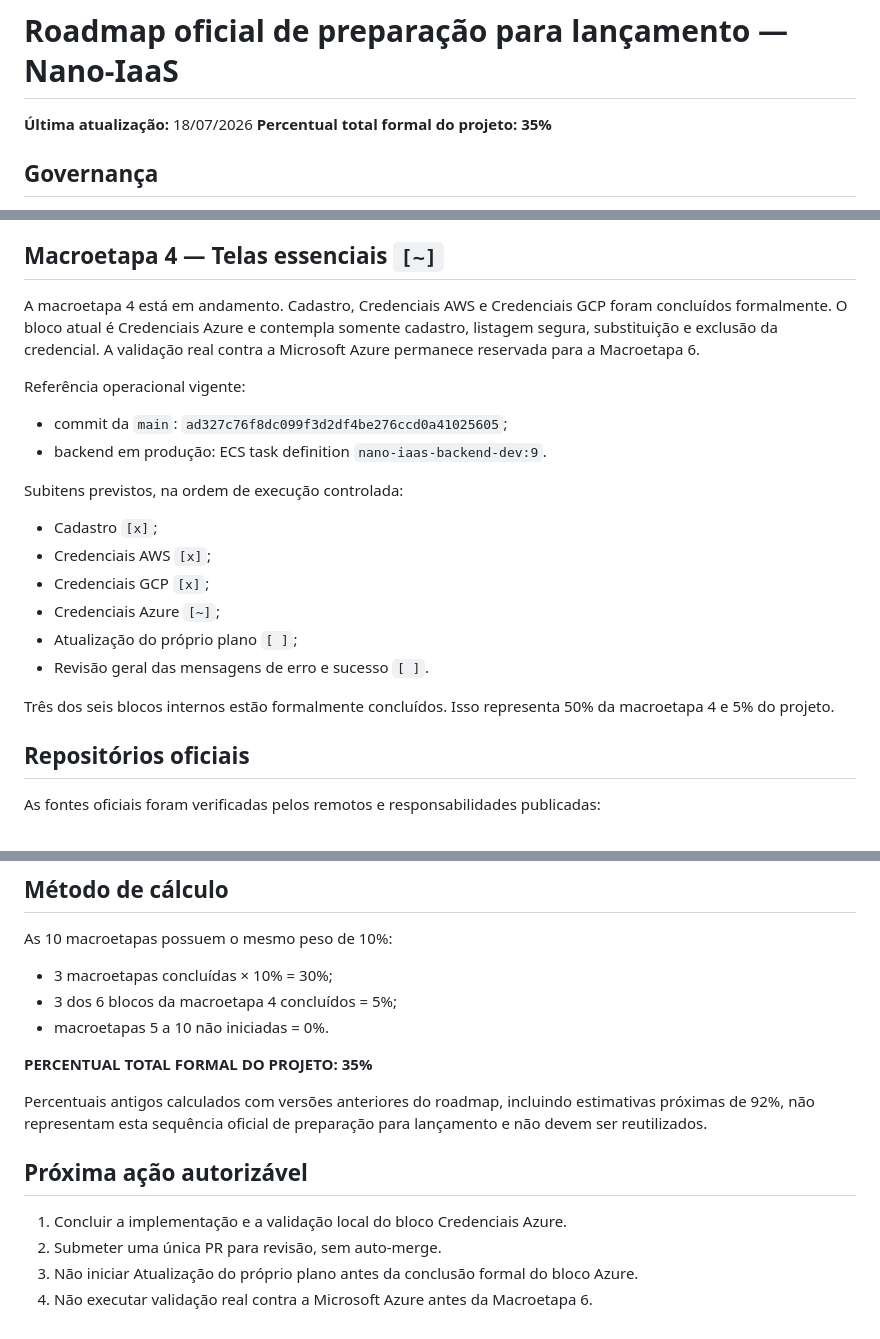
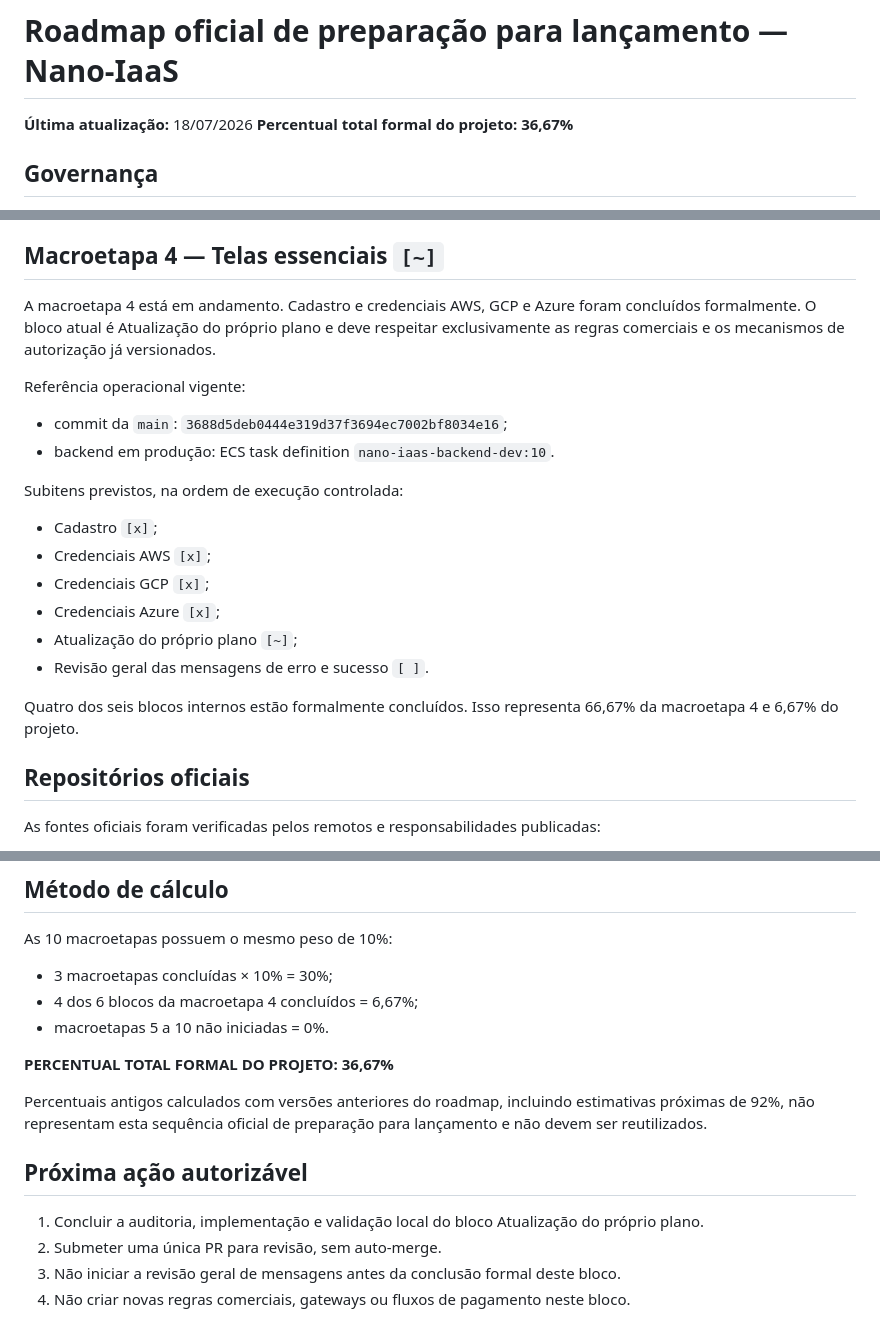
Before and after one commit to Liucera/nano-iaas, a Markdown page: ROADMAP.md, 3 parts joined by grey strips. GitHub-like rendering.

```diff
--- a/ROADMAP.md
+++ b/ROADMAP.md
@@ -1,7 +1,7 @@
 # Roadmap oficial de preparação para lançamento — Nano-IaaS
 
 **Última atualização:** 18/07/2026
-**Percentual total formal do projeto:** **35%**
+**Percentual total formal do projeto:** **36,67%**
 
 ## Governança
 
@@ -51,23 +51,23 @@ O domínio principal foi concluído formalmente. A situação institucional atua
 
 ## Macroetapa 4 — Telas essenciais `[~]`
 
-A macroetapa 4 está em andamento. Cadastro, Credenciais AWS e Credenciais GCP foram concluídos formalmente. O bloco atual é Credenciais Azure e contempla somente cadastro, listagem segura, substituição e exclusão da credencial. A validação real contra a Microsoft Azure permanece reservada para a Macroetapa 6.
+A macroetapa 4 está em andamento. Cadastro e credenciais AWS, GCP e Azure foram concluídos formalmente. O bloco atual é Atualização do próprio plano e deve respeitar exclusivamente as regras comerciais e os mecanismos de autorização já versionados.
 
 Referência operacional vigente:
 
-- commit da `main`: `ad327c76f8dc099f3d2df4be276ccd0a41025605`;
-- backend em produção: ECS task definition `nano-iaas-backend-dev:9`.
+- commit da `main`: `3688d5deb0444e319d37f3694ec7002bf8034e16`;
+- backend em produção: ECS task definition `nano-iaas-backend-dev:10`.
 
 Subitens previstos, na ordem de execução controlada:
 
 - Cadastro `[x]`;
 - Credenciais AWS `[x]`;
 - Credenciais GCP `[x]`;
-- Credenciais Azure `[~]`;
-- Atualização do próprio plano `[ ]`;
+- Credenciais Azure `[x]`;
+- Atualização do próprio plano `[~]`;
 - Revisão geral das mensagens de erro e sucesso `[ ]`.
 
-Três dos seis blocos internos estão formalmente concluídos. Isso representa 50% da macroetapa 4 e 5% do projeto.
+Quatro dos seis blocos internos estão formalmente concluídos. Isso representa 66,67% da macroetapa 4 e 6,67% do projeto.
 
 ## Repositórios oficiais
 
@@ -96,16 +96,16 @@ As macroetapas abaixo ainda não foram iniciadas formalmente e não devem ter su
 As 10 macroetapas possuem o mesmo peso de 10%:
 
 - 3 macroetapas concluídas × 10% = 30%;
-- 3 dos 6 blocos da macroetapa 4 concluídos = 5%;
+- 4 dos 6 blocos da macroetapa 4 concluídos = 6,67%;
 - macroetapas 5 a 10 não iniciadas = 0%.
 
-**PERCENTUAL TOTAL FORMAL DO PROJETO: 35%**
+**PERCENTUAL TOTAL FORMAL DO PROJETO: 36,67%**
 
 Percentuais antigos calculados com versões anteriores do roadmap, incluindo estimativas próximas de 92%, não representam esta sequência oficial de preparação para lançamento e não devem ser reutilizados.
 
 ## Próxima ação autorizável
 
-1. Concluir a implementação e a validação local do bloco Credenciais Azure.
+1. Concluir a auditoria, implementação e validação local do bloco Atualização do próprio plano.
 2. Submeter uma única PR para revisão, sem auto-merge.
-3. Não iniciar Atualização do próprio plano antes da conclusão formal do bloco Azure.
-4. Não executar validação real contra a Microsoft Azure antes da Macroetapa 6.
+3. Não iniciar a revisão geral de mensagens antes da conclusão formal deste bloco.
+4. Não criar novas regras comerciais, gateways ou fluxos de pagamento neste bloco.
```
Also changed, not shown: other parts of ROADMAP.md (+1 -1 lines), README.md (+3 -2 lines).
